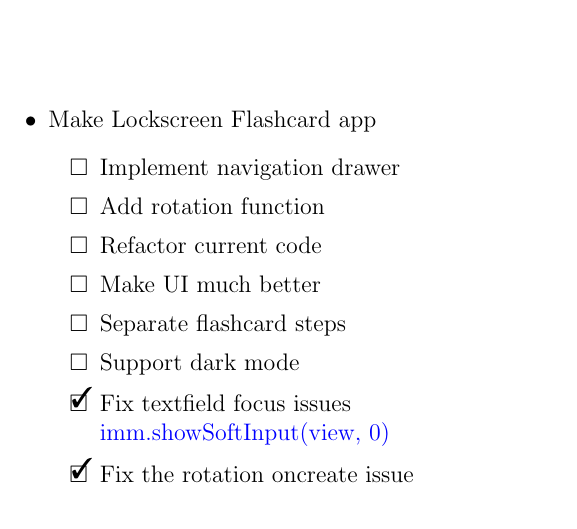
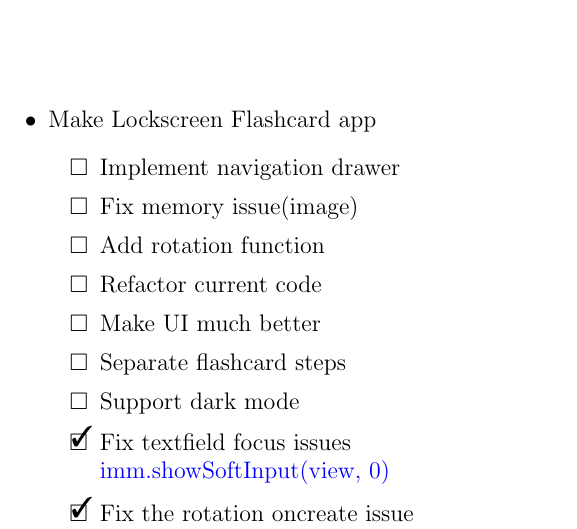
Before and after one commit to kiiwoom8/Planner, a LaTeX document (diary.tex, which reads components/plans/lockscreen.tex): part of page 2 of 2, cut so that both start at the same text. Compiled offline with pdfLaTeX.

Commit message:
add memory issue

```diff
--- a/components/plans/lockscreen.tex
+++ b/components/plans/lockscreen.tex
@@ -4,6 +4,7 @@
           \newlist{todoList}{itemize}{2}
           \begin{todoList}
               \item[\none] Implement navigation drawer
+              \item[\none] Fix memory issue(image)
               \item[\none] Add rotation function
               \item[\none] Refactor current code
               \item[\none] Make UI much better
```
Also changed, not shown: diary.pdf.
